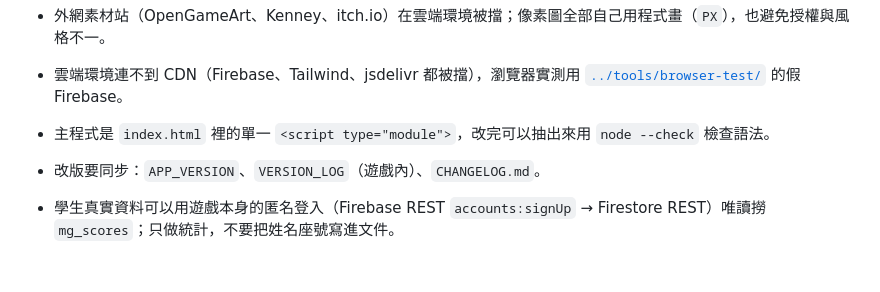
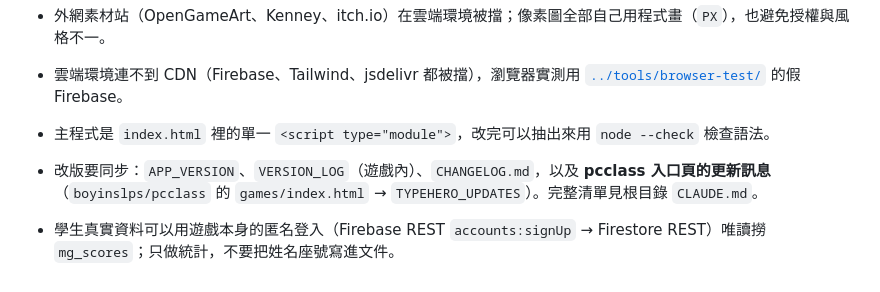
Before and after one commit to boyinslps/typehero, a Markdown page: docs/HANDOFF.md, the part around the change. Rendered like a GitHub page.

Commit message:
新增開發指引 CLAUDE.md：發版要同步更新電腦教室入口頁的更新訊息（僅本機，尚未推送）
Co-Authored-By: Claude Sonnet 5.5 <noreply@anthropic.com>
Claude-Session: https://claude.ai/code/session_0165Sc2RbyXyPH1B8LFhjurS

```diff
--- a/docs/HANDOFF.md
+++ b/docs/HANDOFF.md
@@ -72,5 +72,5 @@
 
 - 雲端環境連不到 CDN（Firebase、Tailwind、jsdelivr 都被擋），瀏覽器實測用 [`../tools/browser-test/`](../tools/browser-test/README.md) 的假 Firebase。
 - 主程式是 `index.html` 裡的單一 `<script type="module">`，改完可以抽出來用 `node --check` 檢查語法。
-- 改版要同步：`APP_VERSION`、`VERSION_LOG`（遊戲內）、`CHANGELOG.md`。
+- 改版要同步：`APP_VERSION`、`VERSION_LOG`（遊戲內）、`CHANGELOG.md`，以及 **pcclass 入口頁的更新訊息**（`boyinslps/pcclass` 的 `games/index.html` → `TYPEHERO_UPDATES`）。完整清單見根目錄 `CLAUDE.md`。
 - 學生真實資料可以用遊戲本身的匿名登入（Firebase REST `accounts:signUp` → Firestore REST）唯讀撈 `mg_scores`；只做統計，不要把姓名座號寫進文件。
```
Also changed, not shown: CLAUDE.md (added, +33 -0 lines).
